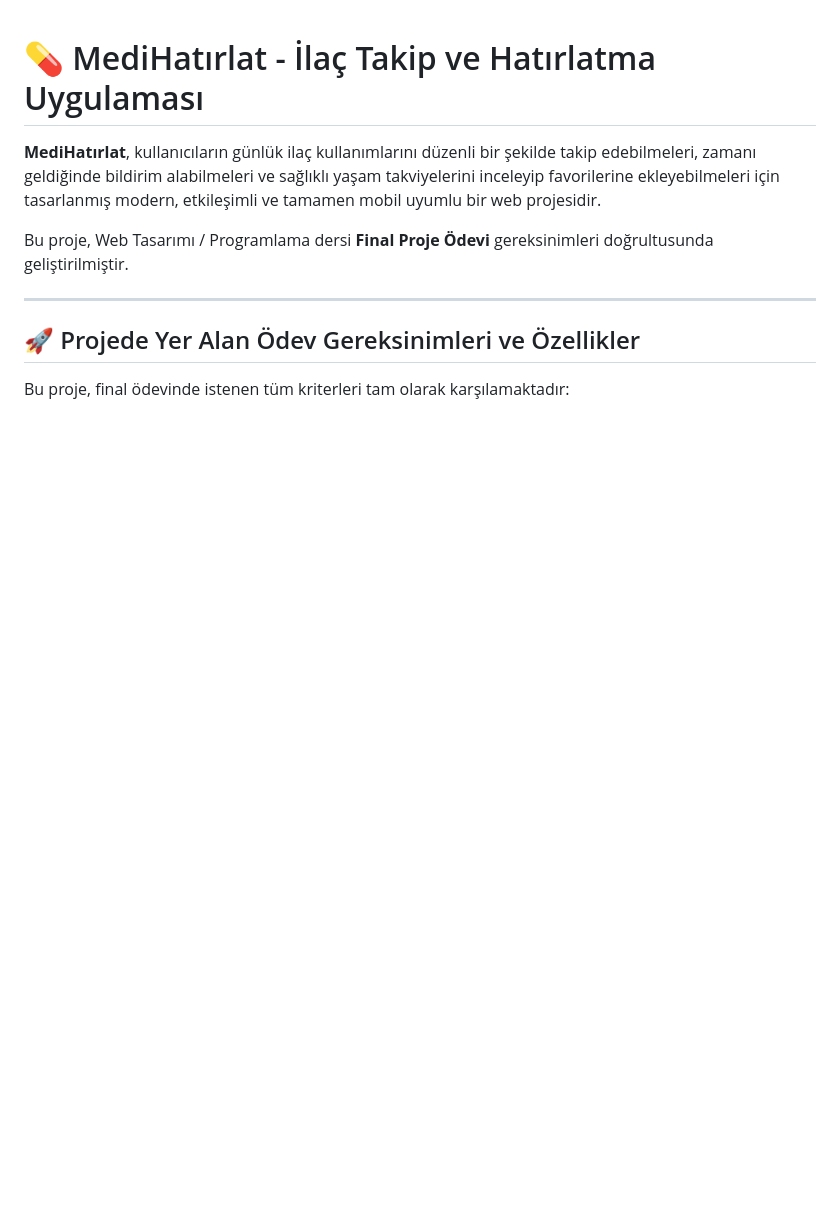
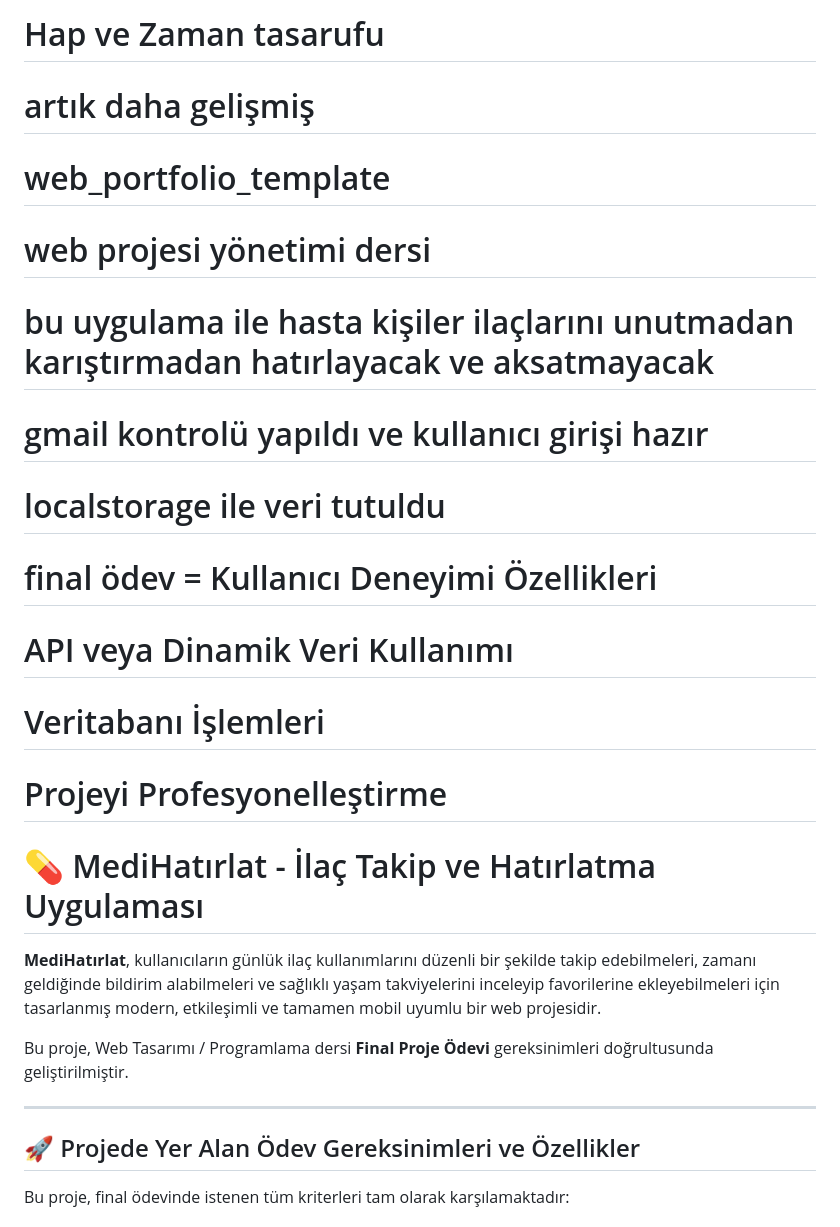
Before and after one commit to arkancanberk2006-sketch/canberk_arkan, a Markdown page: README.md, the part around the change. Drawn GitHub-style; blank space fills up the shorter version.

Commit message:
README
Updated project description and features in README.

```diff
--- a/README.md
+++ b/README.md
@@ -1,3 +1,14 @@
+# Hap ve Zaman tasarufu
+# artık daha gelişmiş
+# web_portfolio_template
+# web projesi yönetimi dersi
+# bu uygulama ile hasta kişiler ilaçlarını unutmadan karıştırmadan hatırlayacak ve aksatmayacak
+# gmail kontrolü yapıldı ve kullanıcı girişi hazır
+# localstorage ile veri tutuldu
+# final ödev = Kullanıcı Deneyimi Özellikleri
+# API veya Dinamik Veri Kullanımı
+# Veritabanı İşlemleri
+# Projeyi Profesyonelleştirme
 # 💊 MediHatırlat - İlaç Takip ve Hatırlatma Uygulaması
 
 **MediHatırlat**, kullanıcıların günlük ilaç kullanımlarını düzenli bir şekilde takip edebilmeleri, zamanı geldiğinde bildirim alabilmeleri ve sağlıklı yaşam takviyelerini inceleyip favorilerine ekleyebilmeleri için tasarlanmış modern, etkileşimli ve tamamen mobil uyumlu bir web projesidir.
```
